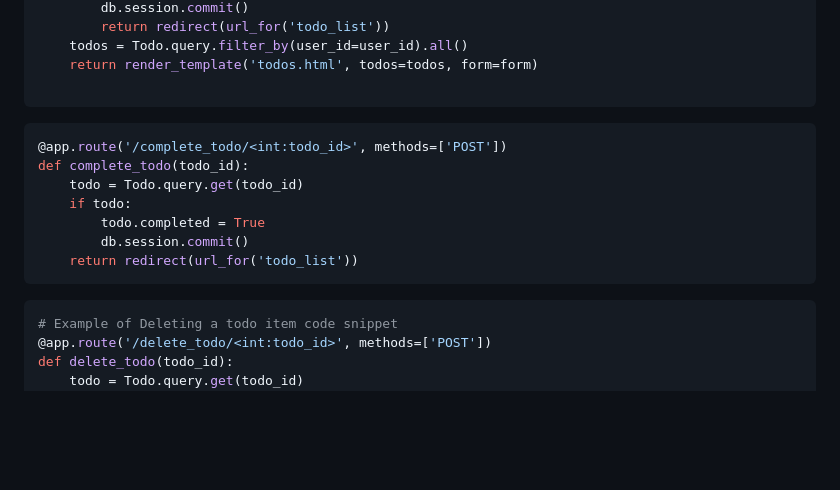
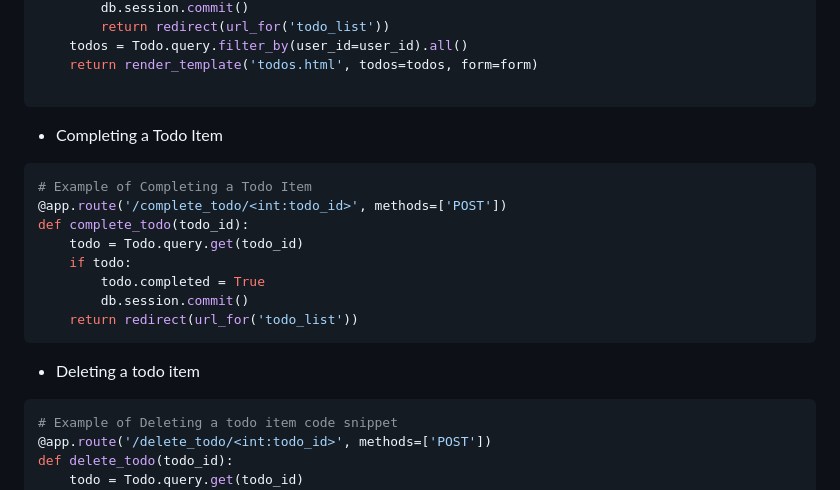
Before and after one commit to zieto22/Sign-In-application, a Markdown page: README.md, the part around the change. Drawn GitHub-style; blank space fills up the shorter version.

````diff
--- a/README.md
+++ b/README.md
@@ -98,8 +98,9 @@ def todo_list():
     return render_template('todos.html', todos=todos, form=form)
 
 ```
-
+- Completing a Todo Item
 ```python
+# Example of Completing a Todo Item
 @app.route('/complete_todo/<int:todo_id>', methods=['POST'])
 def complete_todo(todo_id):
     todo = Todo.query.get(todo_id)
@@ -108,7 +109,7 @@ def complete_todo(todo_id):
         db.session.commit()
     return redirect(url_for('todo_list'))
 ```
-
+- Deleting a todo item
 ```python
 # Example of Deleting a todo item code snippet
 @app.route('/delete_todo/<int:todo_id>', methods=['POST'])
````
